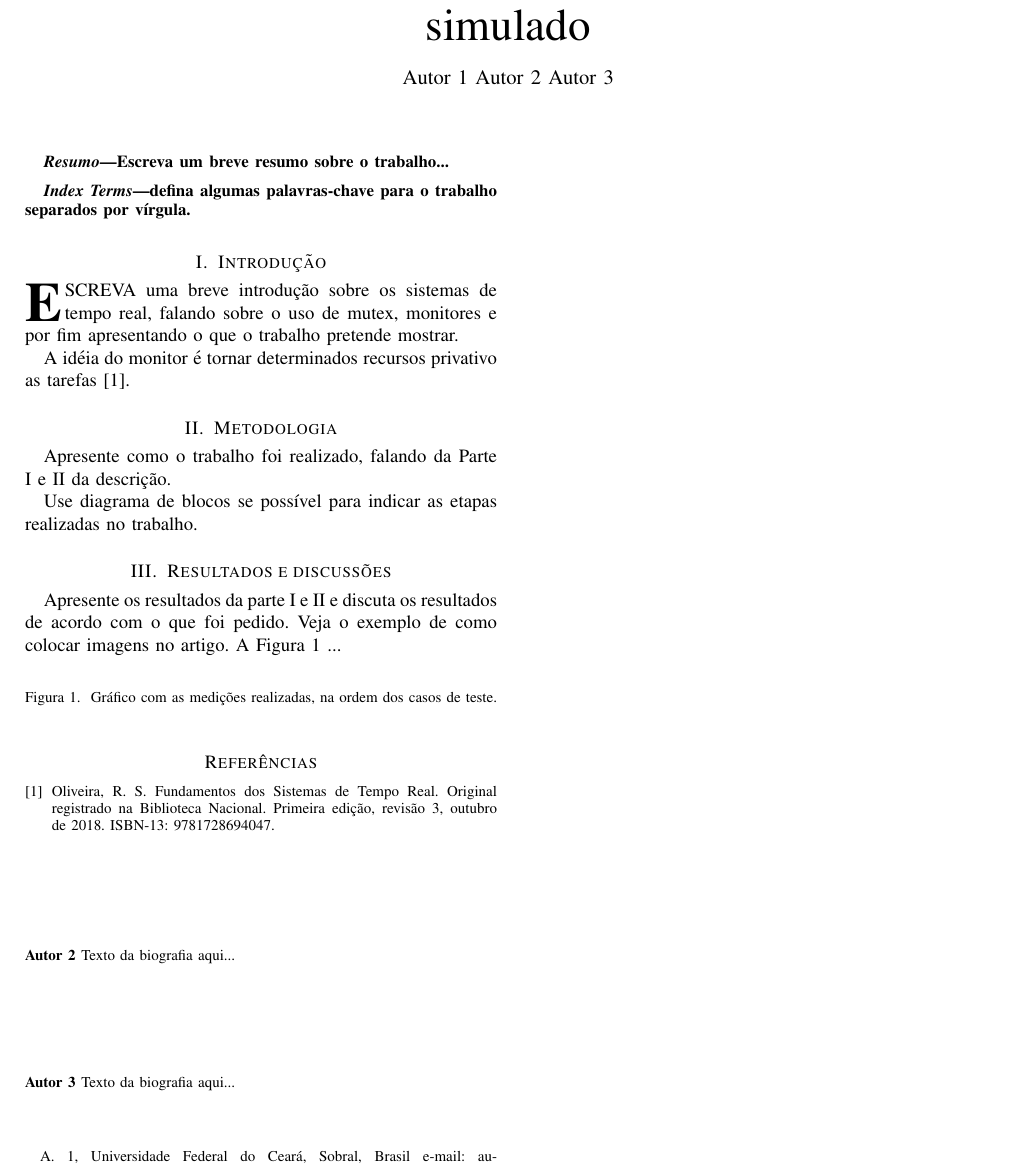
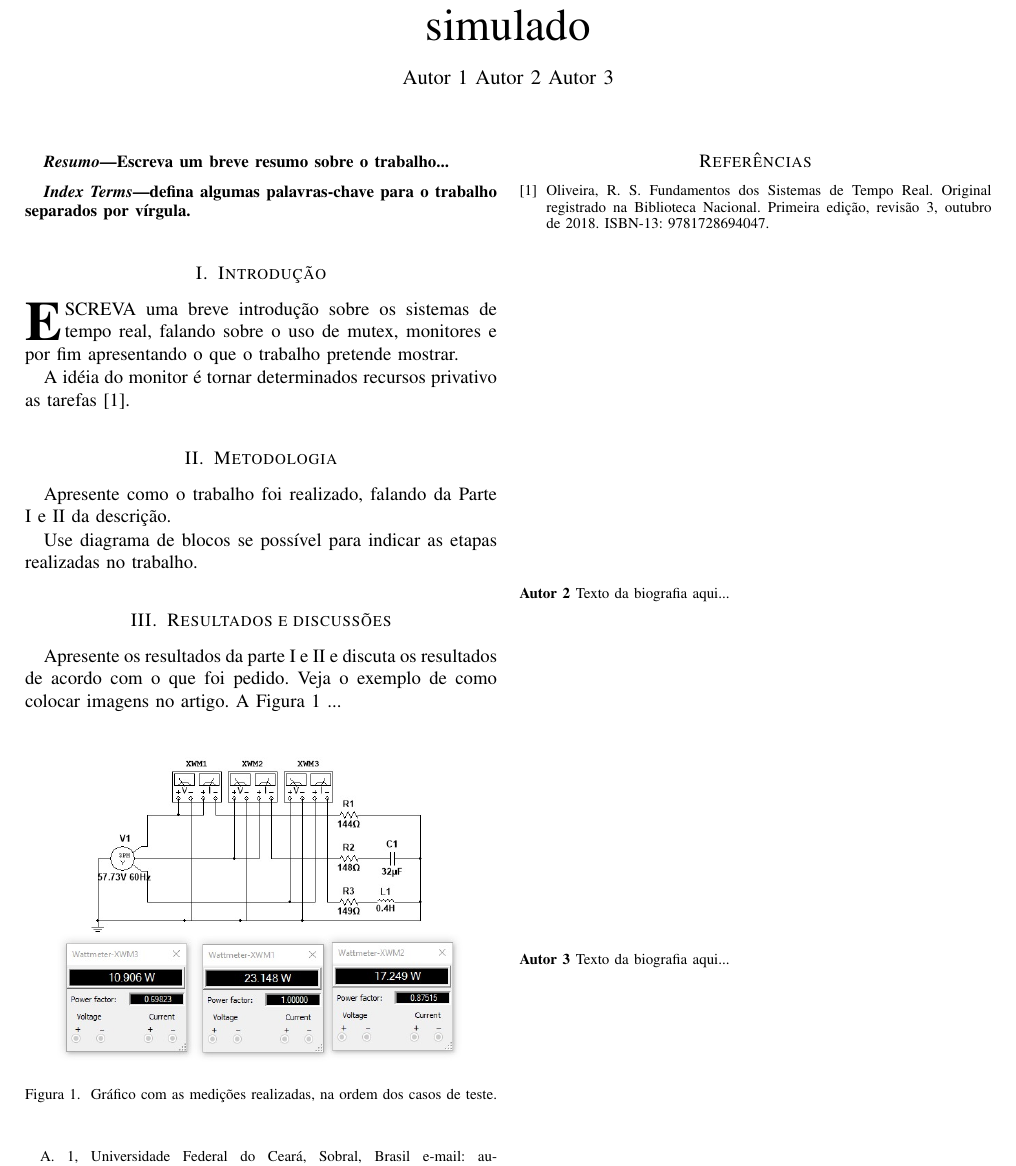
Before and after one commit to thiagomars/trabalho-str-caldeira, a LaTeX paper (Artigo/Artigo controle de caldeira.tex): part of the page, cut so that both start at the same text. Compiled offline with pdfLaTeX.

Commit message:
Update Artigo controle de caldeira.tex

```diff
--- a/Artigo/Artigo controle de caldeira.tex
+++ b/Artigo/Artigo controle de caldeira.tex
@@ -54,7 +54,7 @@ Apresente os resultados da parte I e II e discuta os resultados de acordo com o
 
 	\begin{figure}[h]
 	\centering
-%%	\includegraphics[width=3.5in]{Imagens/medidas.png}
+	\includegraphics[width=3.5in]{Imagens/medidas.jpg}
 	\caption{Gráfico com as medições realizadas, na ordem dos casos de teste.}
 	\label{fig1}
 \end{figure}
```
